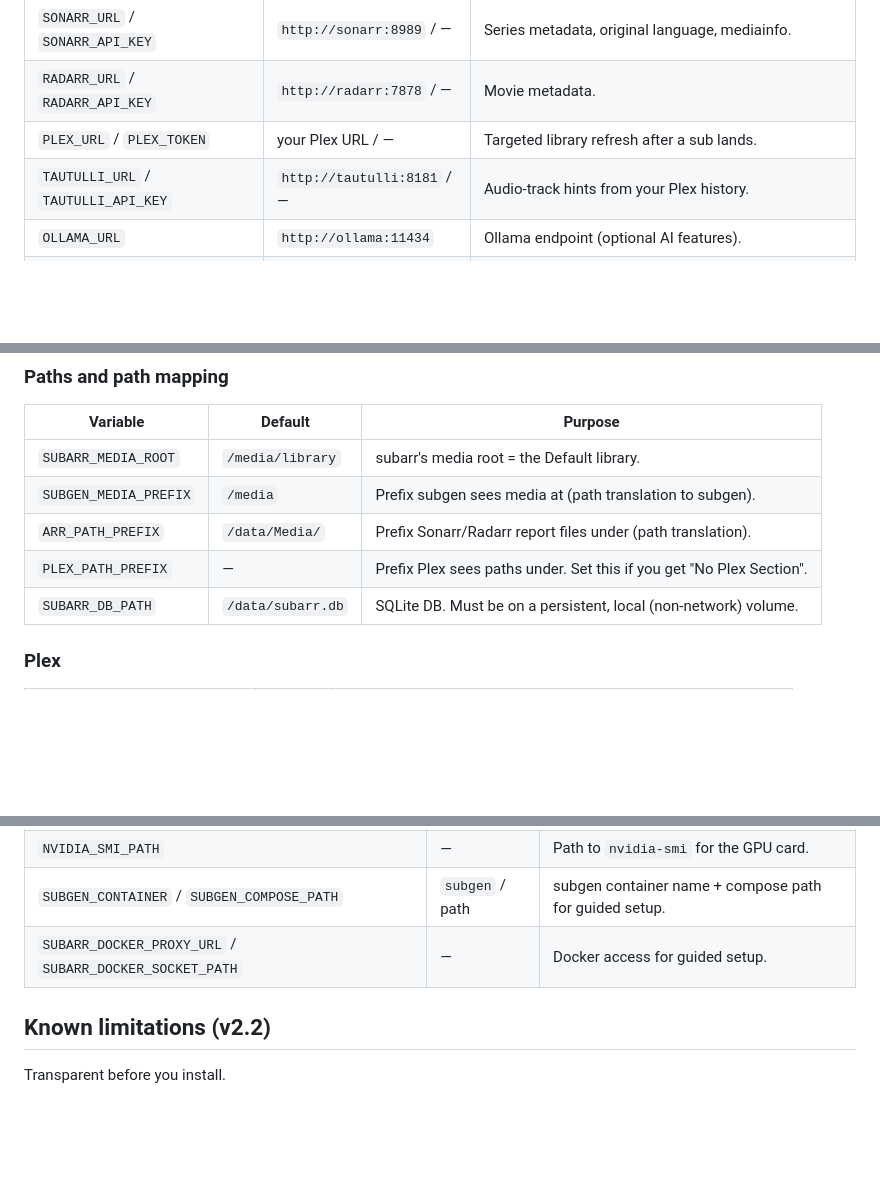
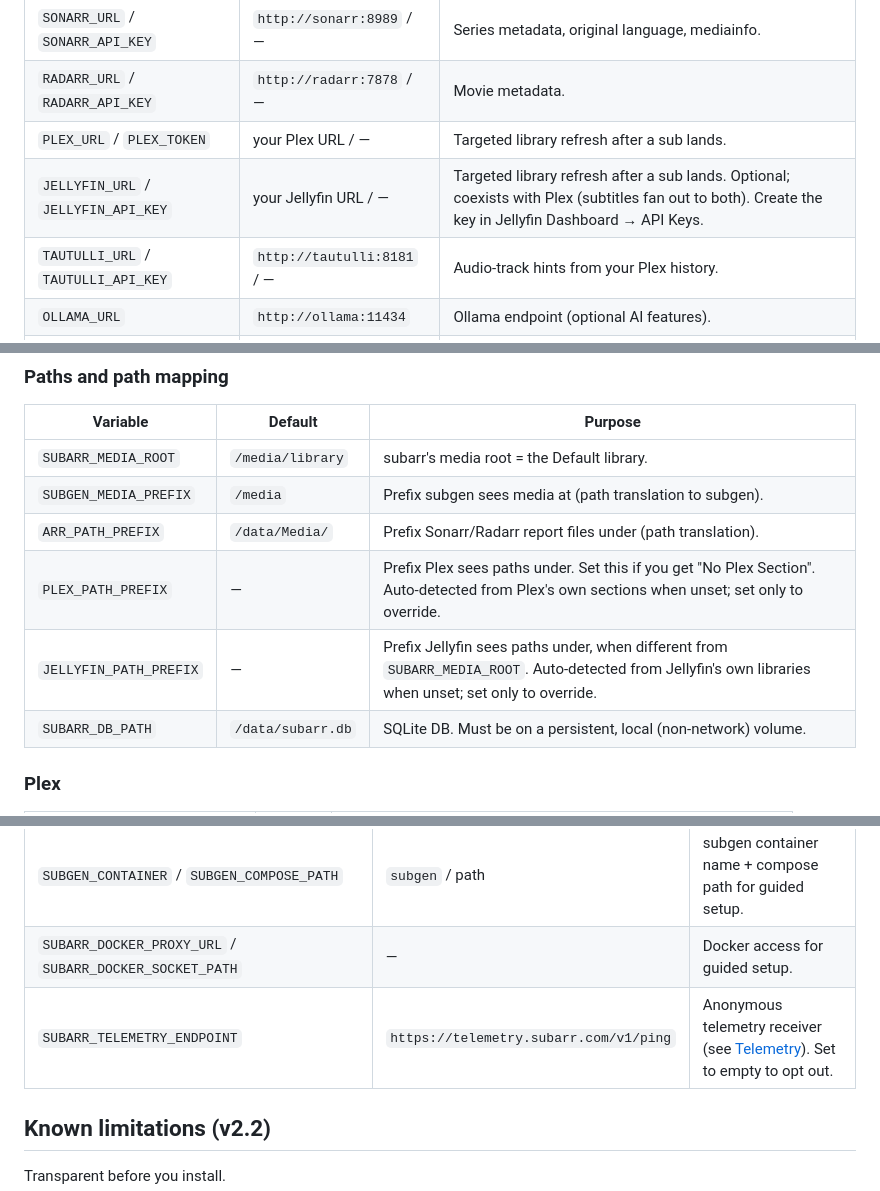
Before and after one commit to coaxk/subarr, a Markdown page: README.md, 3 parts joined by grey strips. GitHub-like rendering; blank space fills up the shorter version.

Commit message:
docs(#71): document JELLYFIN_* env vars (path prefix auto-detected)

```diff
--- a/README.md
+++ b/README.md
@@ -313,6 +313,7 @@ Set only the ones for services you use. subarr reads these at boot; most also be
 | `SONARR_URL` / `SONARR_API_KEY` | `http://sonarr:8989` / — | Series metadata, original language, mediainfo. |
 | `RADARR_URL` / `RADARR_API_KEY` | `http://radarr:7878` / — | Movie metadata. |
 | `PLEX_URL` / `PLEX_TOKEN` | your Plex URL / — | Targeted library refresh after a sub lands. |
+| `JELLYFIN_URL` / `JELLYFIN_API_KEY` | your Jellyfin URL / — | Targeted library refresh after a sub lands. Optional; coexists with Plex (subtitles fan out to both). Create the key in Jellyfin Dashboard → API Keys. |
 | `TAUTULLI_URL` / `TAUTULLI_API_KEY` | `http://tautulli:8181` / — | Audio-track hints from your Plex history. |
 | `OLLAMA_URL` | `http://ollama:11434` | Ollama endpoint (optional AI features). |
 | `OLLAMA_MODEL` | `qwen2.5:7b` | Text model for Ollama tasks. |
@@ -325,7 +326,8 @@ Set only the ones for services you use. subarr reads these at boot; most also be
 | `SUBARR_MEDIA_ROOT` | `/media/library` | subarr's media root = the Default library. |
 | `SUBGEN_MEDIA_PREFIX` | `/media` | Prefix subgen sees media at (path translation to subgen). |
 | `ARR_PATH_PREFIX` | `/data/Media/` | Prefix Sonarr/Radarr report files under (path translation). |
-| `PLEX_PATH_PREFIX` | — | Prefix Plex sees paths under. Set this if you get "No Plex Section". |
+| `PLEX_PATH_PREFIX` | — | Prefix Plex sees paths under. Set this if you get "No Plex Section". Auto-detected from Plex's own sections when unset; set only to override. |
+| `JELLYFIN_PATH_PREFIX` | — | Prefix Jellyfin sees paths under, when different from `SUBARR_MEDIA_ROOT`. Auto-detected from Jellyfin's own libraries when unset; set only to override. |
 | `SUBARR_DB_PATH` | `/data/subarr.db` | SQLite DB. Must be on a persistent, local (non-network) volume. |
 
 ### Plex
@@ -374,6 +376,7 @@ Set only the ones for services you use. subarr reads these at boot; most also be
 | `NVIDIA_SMI_PATH` | — | Path to `nvidia-smi` for the GPU card. |
 | `SUBGEN_CONTAINER` / `SUBGEN_COMPOSE_PATH` | `subgen` / path | subgen container name + compose path for guided setup. |
 | `SUBARR_DOCKER_PROXY_URL` / `SUBARR_DOCKER_SOCKET_PATH` | — | Docker access for guided setup. |
+| `SUBARR_TELEMETRY_ENDPOINT` | `https://telemetry.subarr.com/v1/ping` | Anonymous telemetry receiver (see [Telemetry](#telemetry)). Set to empty to opt out. |
 
 ## Known limitations (v2.2)
 
```
